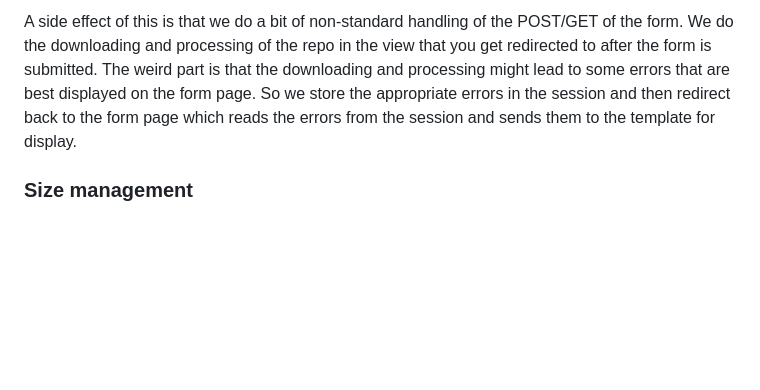
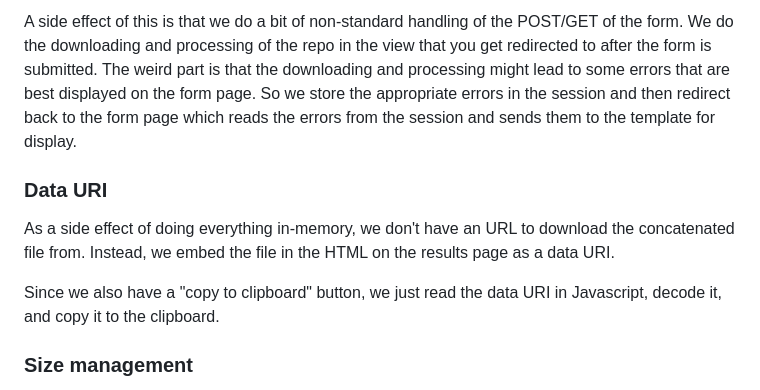
Before and after one commit to dmwyatt/gh_repo_download, a Markdown page: README.md, the part around the change. GitHub-like rendering; blank space fills up the shorter version.

Commit message:
Add Data URI section to README
A new section "Data URI" has been added to the README file. This section explains the in-memory process of file handling in our implementation and the addition of a "copy to clipboard" button that utilizes the data URI in Javascript for file copying.

```diff
--- a/README.md
+++ b/README.md
@@ -57,6 +57,15 @@ might lead to some errors that are best displayed on the form page. So we store
 appropriate errors in the session and then redirect back to the form page which reads the
 errors from the session and sends them to the template for display.
 
+### Data URI
+
+As a side effect of doing everything in-memory, we don't have an URL to download the
+concatenated file from.  Instead, we embed the file in the HTML on the results page as a
+data URI.
+
+Since we also have a "copy to clipboard" button, we just read the data URI in Javascript,
+decode it, and copy it to the clipboard.
+
 ### Size management
 
 We do need to worry about downloading excessively large repos or delivering excessively
```
